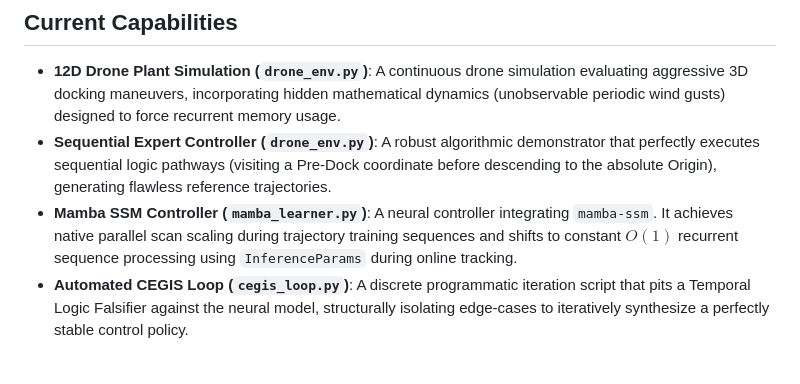
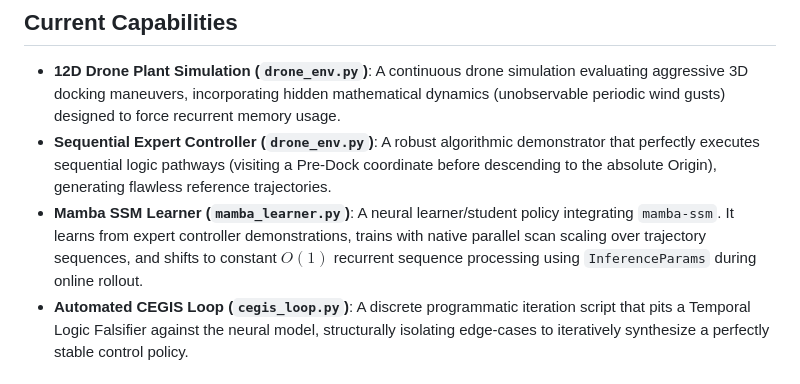
Before and after one commit to varun29-git/NNCS-Mamba, a Markdown page: README.md, the part around the change. GitHub-like rendering.

```diff
--- a/README.md
+++ b/README.md
@@ -6,7 +6,7 @@ This repository implements a framework to synthesize Neural Network Control Syst
 
 - **12D Drone Plant Simulation (`drone_env.py`)**: A continuous drone simulation evaluating aggressive 3D docking maneuvers, incorporating hidden mathematical dynamics (unobservable periodic wind gusts) designed to force recurrent memory usage.
 - **Sequential Expert Controller (`drone_env.py`)**: A robust algorithmic demonstrator that perfectly executes sequential logic pathways (visiting a Pre-Dock coordinate before descending to the absolute Origin), generating flawless reference trajectories.
-- **Mamba SSM Controller (`mamba_learner.py`)**: A neural controller integrating `mamba-ssm`. It achieves native parallel scan scaling during trajectory training sequences and shifts to constant $O(1)$ recurrent sequence processing using `InferenceParams` during online tracking.
+- **Mamba SSM Learner (`mamba_learner.py`)**: A neural learner/student policy integrating `mamba-ssm`. It learns from expert controller demonstrations, trains with native parallel scan scaling over trajectory sequences, and shifts to constant $O(1)$ recurrent sequence processing using `InferenceParams` during online rollout.
 - **Automated CEGIS Loop (`cegis_loop.py`)**: A discrete programmatic iteration script that pits a Temporal Logic Falsifier against the neural model, structurally isolating edge-cases to iteratively synthesize a perfectly stable control policy.
 
 ## The Operational Workflow
```
